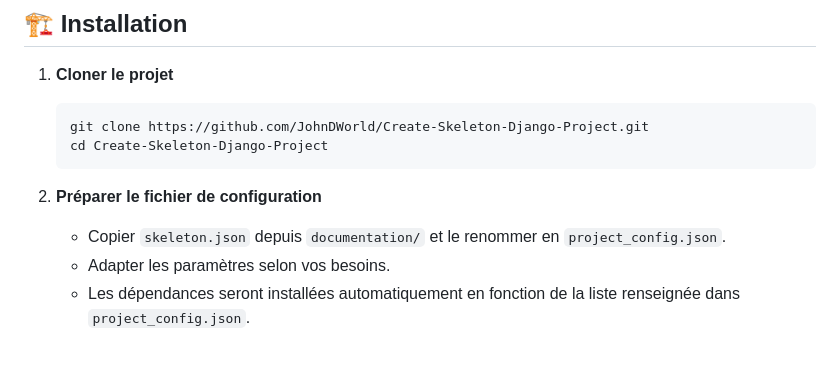
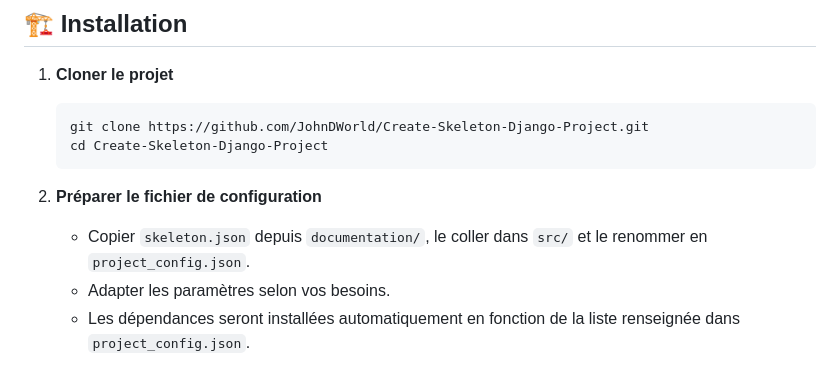
Before and after one commit to JohnDWorld/Create-Skeleton-Django-Project, a Markdown page: README.md, the part around the change. Drawn GitHub-style.

```diff
--- a/README.md
+++ b/README.md
@@ -43,7 +43,7 @@ Ce projet permet de générer automatiquement une structure Django complète à
 
 2. **Préparer le fichier de configuration**
 
-   - Copier `skeleton.json` depuis `documentation/` et le renommer en `project_config.json`.
+   - Copier `skeleton.json` depuis `documentation/`, le coller dans `src/` et le renommer en `project_config.json`.
    - Adapter les paramètres selon vos besoins.
    - Les dépendances seront installées automatiquement en fonction de la liste renseignée dans `project_config.json`.
 
```
